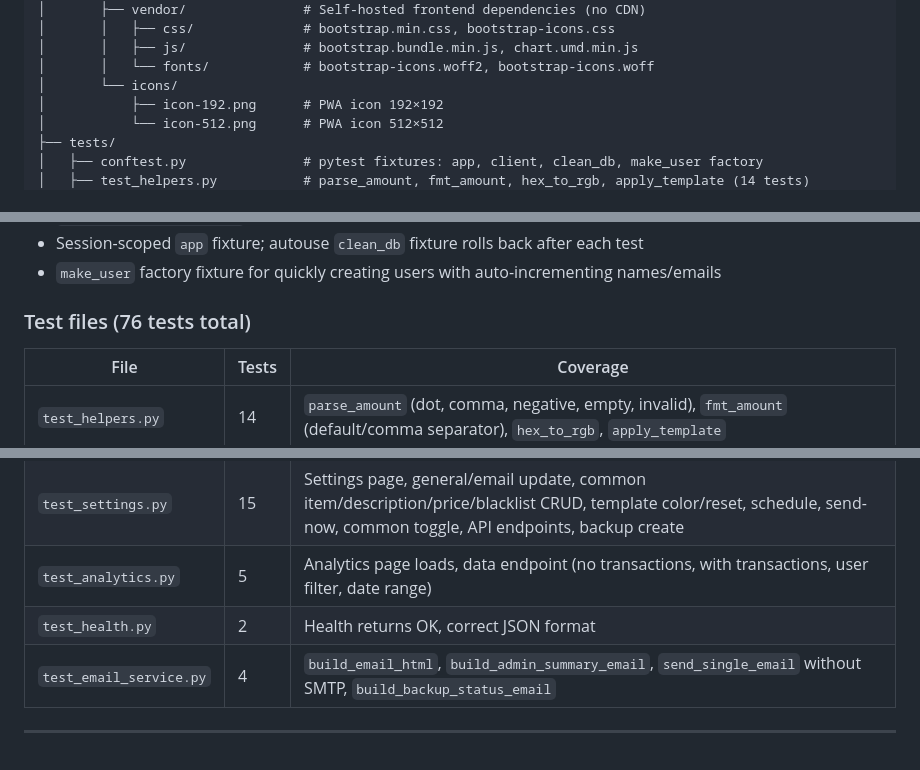
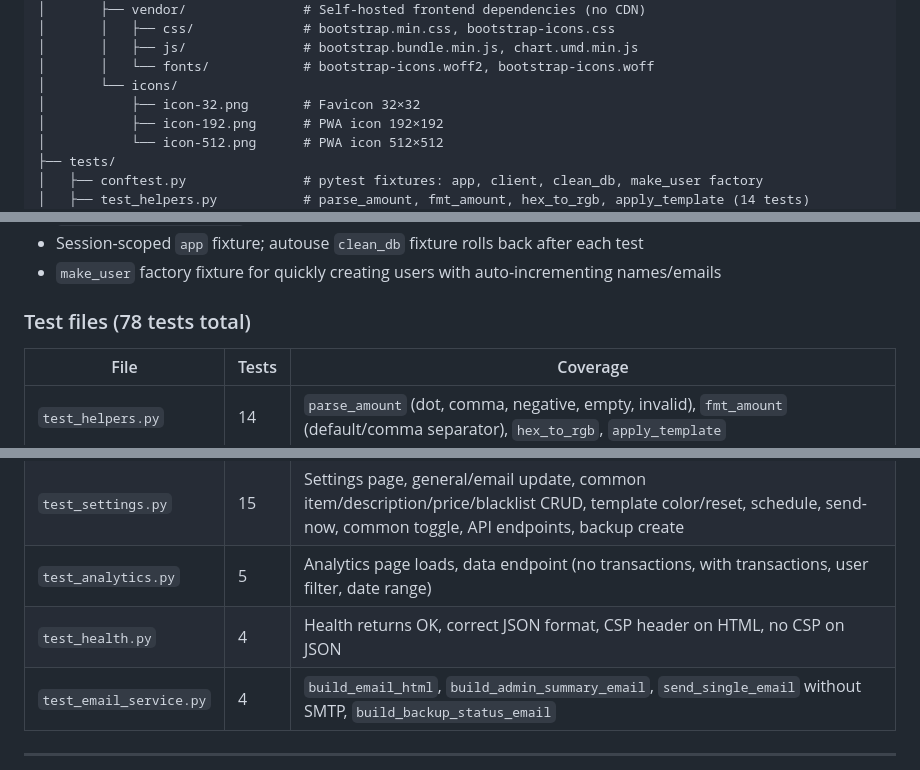
Before and after one commit to phoen-ix/bank-of-tina, a Markdown page: HANDOVER.md, 3 parts joined by grey strips. Rendered like a GitHub page.

```diff
--- a/HANDOVER.md
+++ b/HANDOVER.md
@@ -79,6 +79,7 @@ bank-of-tina/
 │       │   ├── js/               # bootstrap.bundle.min.js, chart.umd.min.js
 │       │   └── fonts/            # bootstrap-icons.woff2, bootstrap-icons.woff
 │       └── icons/
+│           ├── icon-32.png       # Favicon 32×32
 │           ├── icon-192.png      # PWA icon 192×192
 │           └── icon-512.png      # PWA icon 512×512
 ├── tests/
@@ -586,7 +596,7 @@ FLASK_TESTING=1 python -m pytest tests/ -v
 - Session-scoped `app` fixture; autouse `clean_db` fixture rolls back after each test
 - `make_user` factory fixture for quickly creating users with auto-incrementing names/emails
 
-### Test files (76 tests total)
+### Test files (78 tests total)
 | File | Tests | Coverage |
 |------|-------|----------|
 | `test_helpers.py` | 14 | `parse_amount` (dot, comma, negative, empty, invalid), `fmt_amount` (default/comma separator), `hex_to_rgb`, `apply_template` |
@@ -594,7 +604,7 @@ FLASK_TESTING=1 python -m pytest tests/ -v
 | `test_routes.py` | 26 | Dashboard, add user, deposit/withdrawal, expense with items, edit transaction, delete reversal, search (text/type/date/amount/receipt), user detail/edit/toggle, duplicate validation, PWA manifest, API |
 | `test_settings.py` | 15 | Settings page, general/email update, common item/description/price/blacklist CRUD, template color/reset, schedule, send-now, common toggle, API endpoints, backup create |
 | `test_analytics.py` | 5 | Analytics page loads, data endpoint (no transactions, with transactions, user filter, date range) |
-| `test_health.py` | 2 | Health returns OK, correct JSON format |
+| `test_health.py` | 4 | Health returns OK, correct JSON format, CSP header on HTML, no CSP on JSON |
 | `test_email_service.py` | 4 | `build_email_html`, `build_admin_summary_email`, `send_single_email` without SMTP, `build_backup_status_email` |
 
 ---
```
Also changed, not shown: other parts of HANDOVER.md (+12 -3 lines), README.md (+6 -3 lines).
